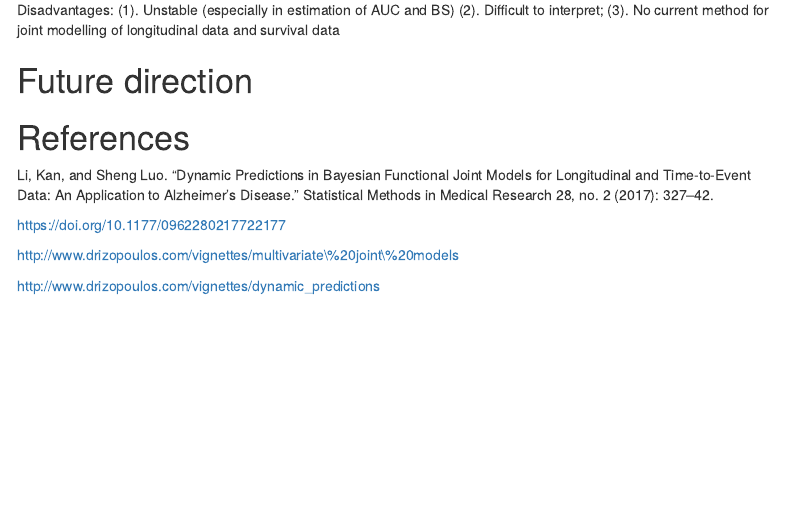
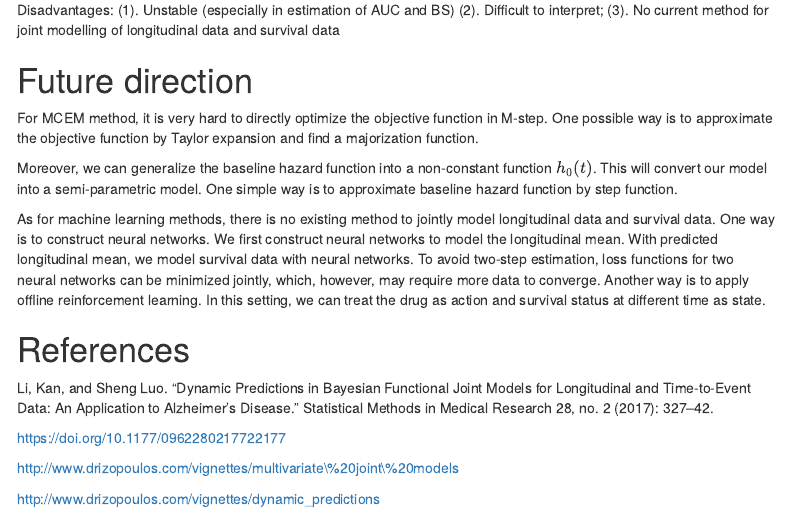
Before and after one commit to zouhaotian/735_g5, an R Markdown document (FinalReport.Rmd): the page in a window 1100 px wide, from 9120 px down. Rendered offline with R 4.5, knitr and Pandoc, with nearby package versions; some code elsewhere in the file could not run offline; menus at the side of the page are left out.

Commit message:
Update FinalReport.Rmd

```diff
--- a/FinalReport.Rmd
+++ b/FinalReport.Rmd
@@ -513,6 +513,12 @@ Disadvantages:
 
 # Future direction
 
+For MCEM method, it is very hard to directly optimize the objective function in M-step. One possible way is to approximate the objective function by Taylor expansion and find a majorization function.
+
+Moreover, we can generalize the baseline hazard function into a non-constant function $h_0(t)$. This will convert our model into a semi-parametric model. One simple way is to approximate baseline hazard function by step function.
+
+As for machine learning methods, there is no existing method to jointly model longitudinal data and survival data. One way is to construct neural networks. We first construct neural networks to model the longitudinal mean. With predicted longitudinal mean, we model survival data with neural networks. To avoid two-step estimation, loss functions for two neural networks can be minimized jointly, which, however, may require more data to converge. Another way is to apply offline reinforcement learning. In this setting, we can treat the drug as action and survival status at different time as state.
+
 # References
 
 Li, Kan, and Sheng Luo. “Dynamic Predictions in Bayesian Functional Joint Models for Longitudinal and Time-to-Event Data: An Application to Alzheimer’s Disease.” Statistical Methods in Medical Research 28, no. 2 (2017): 327–42.
```
